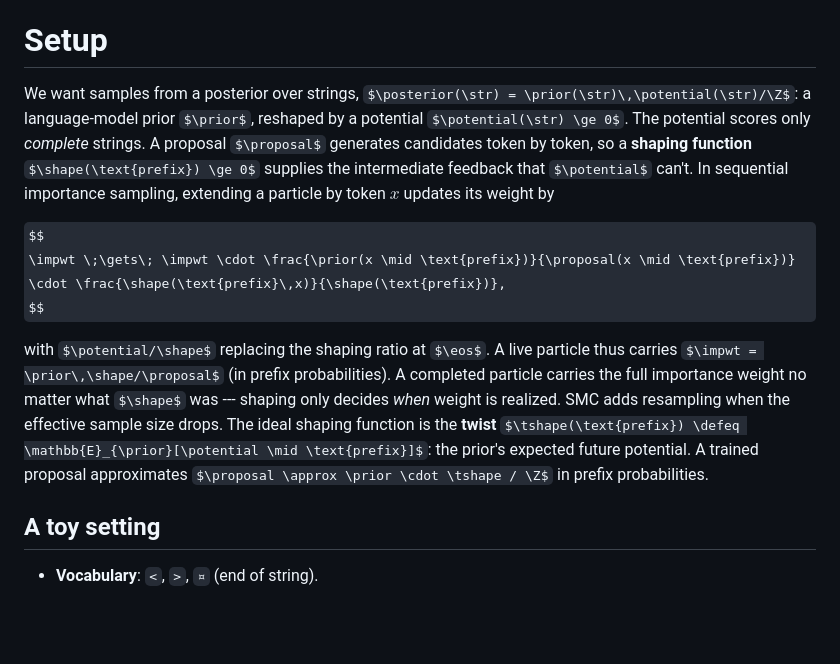
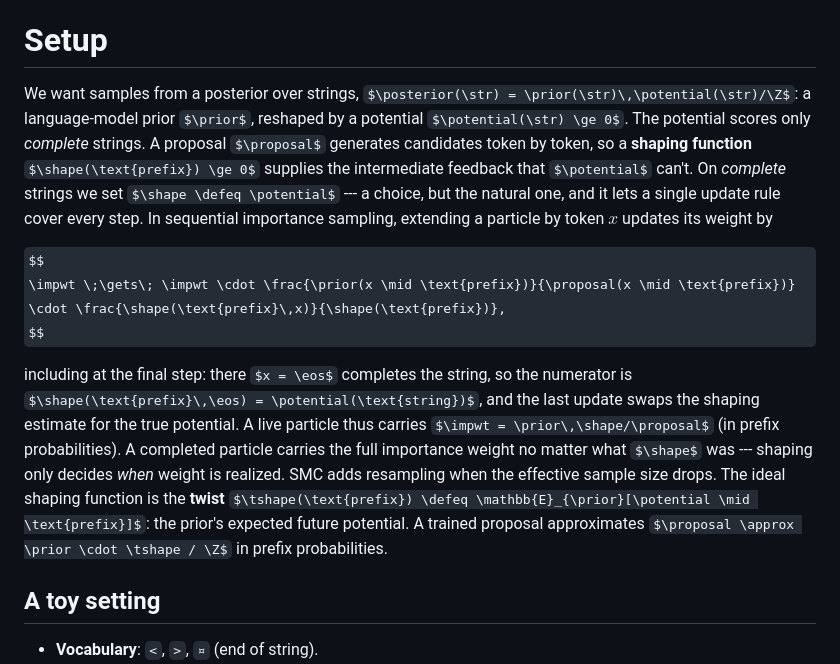
Before and after one commit to jahoo/jahoo.github.io, a Markdown page: content/posts/2026-08-04-resampling-trained-proposals.md, the part around the change. Rendered like a GitHub page; some formulas as TeX source; blank space fills up the shorter version.

Commit message:
define shaping as the potential on complete strings, unifying the update rule

```diff
--- a/content/posts/2026-08-04-resampling-trained-proposals.md
+++ b/content/posts/2026-08-04-resampling-trained-proposals.md
@@ -25,13 +25,13 @@ The fix: make the intermediate targets as knowledgeable as the proposal, by putt
 
 # Setup
 
-We want samples from a posterior over strings, $\posterior(\str) = \prior(\str)\,\potential(\str)/\Z$: a language-model prior $\prior$, reshaped by a potential $\potential(\str) \ge 0$. The potential scores only *complete* strings. A proposal $\proposal$ generates candidates token by token, so a **shaping function** $\shape(\text{prefix}) \ge 0$ supplies the intermediate feedback that $\potential$ can't. In sequential importance sampling, extending a particle by token $x$ updates its weight by
+We want samples from a posterior over strings, $\posterior(\str) = \prior(\str)\,\potential(\str)/\Z$: a language-model prior $\prior$, reshaped by a potential $\potential(\str) \ge 0$. The potential scores only *complete* strings. A proposal $\proposal$ generates candidates token by token, so a **shaping function** $\shape(\text{prefix}) \ge 0$ supplies the intermediate feedback that $\potential$ can't. On *complete* strings we set $\shape \defeq \potential$ --- a choice, but the natural one, and it lets a single update rule cover every step. In sequential importance sampling, extending a particle by token $x$ updates its weight by
 
 $$
 \impwt \;\gets\; \impwt \cdot \frac{\prior(x \mid \text{prefix})}{\proposal(x \mid \text{prefix})} \cdot \frac{\shape(\text{prefix}\,x)}{\shape(\text{prefix})},
 $$
 
-with $\potential/\shape$ replacing the shaping ratio at $\eos$. A live particle thus carries $\impwt = \prior\,\shape/\proposal$ (in prefix probabilities). A completed particle carries the full importance weight no matter what $\shape$ was --- shaping only decides *when* weight is realized. SMC adds resampling when the effective sample size drops. The ideal shaping function is the **twist** $\tshape(\text{prefix}) \defeq \mathbb{E}_{\prior}[\potential \mid \text{prefix}]$: the prior's expected future potential. A trained proposal approximates $\proposal \approx \prior \cdot \tshape / \Z$ in prefix probabilities.
+including at the final step: there $x = \eos$ completes the string, so the numerator is $\shape(\text{prefix}\,\eos) = \potential(\text{string})$, and the last update swaps the shaping estimate for the true potential. A live particle thus carries $\impwt = \prior\,\shape/\proposal$ (in prefix probabilities). A completed particle carries the full importance weight no matter what $\shape$ was --- shaping only decides *when* weight is realized. SMC adds resampling when the effective sample size drops. The ideal shaping function is the **twist** $\tshape(\text{prefix}) \defeq \mathbb{E}_{\prior}[\potential \mid \text{prefix}]$: the prior's expected future potential. A trained proposal approximates $\proposal \approx \prior \cdot \tshape / \Z$ in prefix probabilities.
 
 ## A toy setting
 
```
